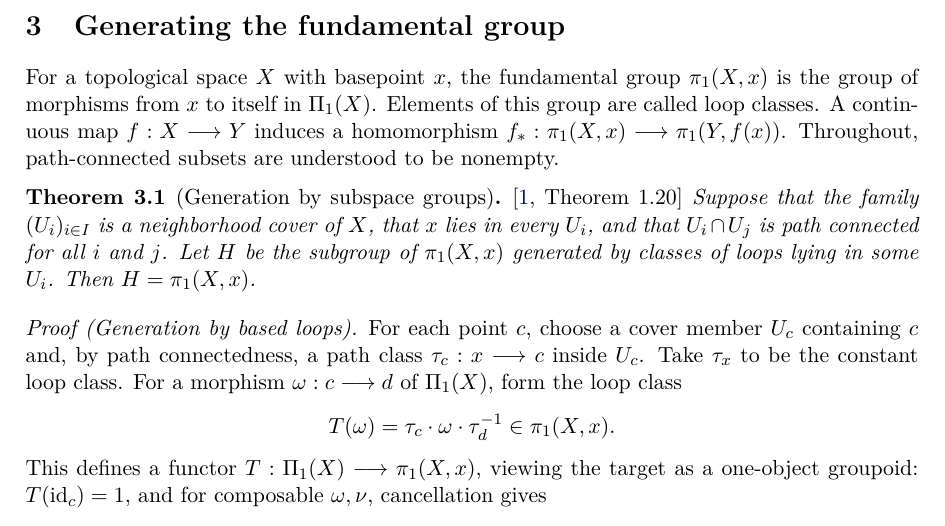
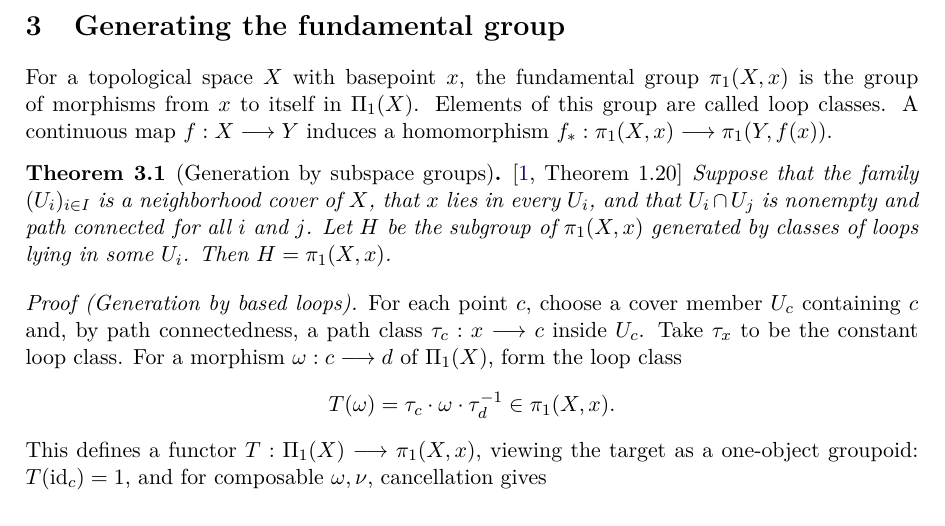
Before and after one commit to mathlib-initiative/seifert-van-kampen-tauceti, a LaTeX document (informal/main.tex, which reads informal/sections/03-fundamental-group-of-a-cover.tex): part of page 4 of 6, cut so that both start at the same text. Compiled offline with pdfLaTeX.

Commit message:
State nonempty path connectedness in the generation theorem

```diff
--- a/informal/sections/03-fundamental-group-of-a-cover.tex
+++ b/informal/sections/03-fundamental-group-of-a-cover.tex
@@ -4,14 +4,11 @@ of morphisms from $x$ to itself in $\fgpd{X}$.  Elements of this group are calle
 \fcnotion{FundamentalGroup.fromPath}{loop classes}.  A continuous map $f:X\longrightarrow Y$ induces a
 \fcnotion{MonoidHom}{homomorphism}
 \fcnotion[Induced homomorphism $f_*$]{FundamentalGroup.map}{$f_*:\fgrp{X}{x}\longrightarrow\fgrp{Y}{f(x)}$}.
-Throughout,
-\fcnotion{IsPathConnected}{path-connected subsets} are understood to be
-nonempty.
 
 \begin{theorem}[id=3.1]{Generation by subspace groups}
 \fcref{Theorem 1.20}
 Suppose that \hypCoverFamily, that $x$ lies in every $U_i$, and that
-$U_{i} \cap U_{j}$ is path connected for all $i$ and $j$.
+$U_{i} \cap U_{j}$ is \fcnotion[Nonempty and path connected]{IsPathConnected}{nonempty and path connected} for all $i$ and $j$.
 Let $H$ be the \fcnotion{Subgroup}{subgroup} of $\fgrp{X}{x}$ generated by
 classes of loops lying in some $U_i$. Then $H=\fgrp{X}{x}$.
 \leanref{TauCeti.FundamentalGroup.iSup_range_map_subtypeVal_eq_top}
```
Also changed, not shown: informal/STYLE-project.md (+3 -2 lines).
